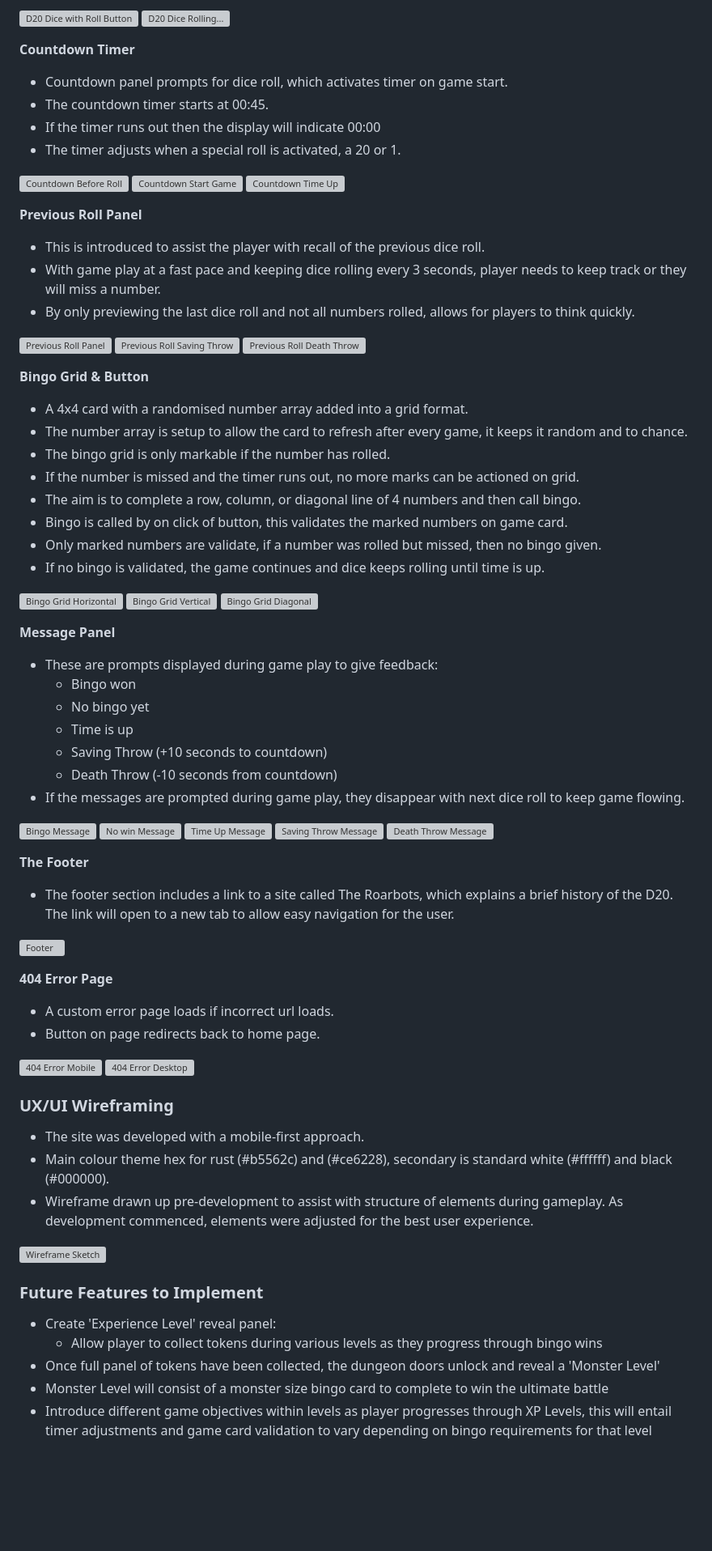
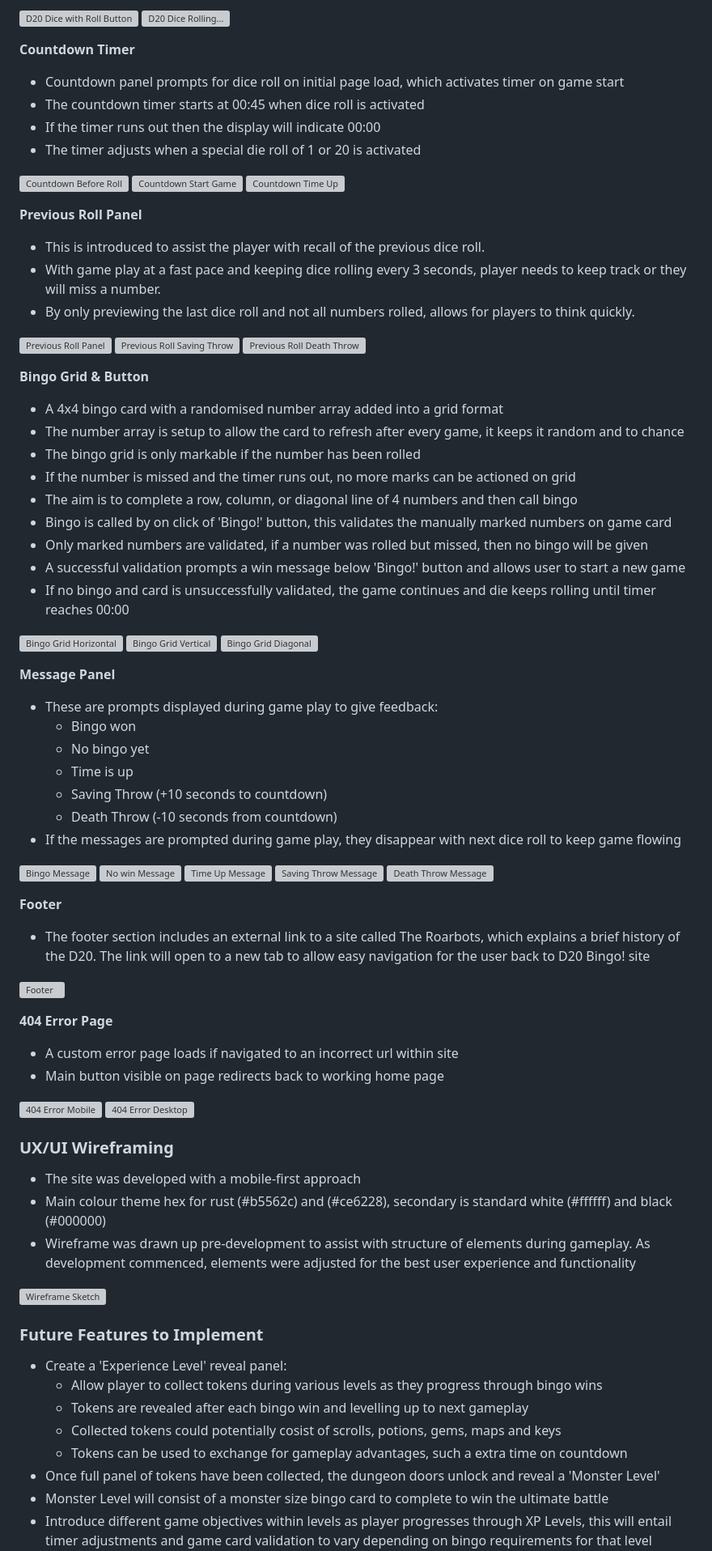
Before and after one commit to SchoemanClaudia/D20Bingo, a Markdown page: README.md, the part around one of its changes. Shown at 81% size. Drawn GitHub-style; blank space fills up the shorter version; grey boxes are pictures that could not be loaded.

```diff
--- a/README.md
+++ b/README.md
@@ -89,10 +91,10 @@ __D20 Dice Roll__
 ![D20 Dice with Roll Button](assets/images/D20-button.webp)  ![D20 Dice Rolling...](assets/images/D20-rolling.webp)
 
 __Countdown Timer__
-  - Countdown panel prompts for dice roll, which activates timer on game start.
-  - The countdown timer starts at 00:45.
+  - Countdown panel prompts for dice roll on initial page load, which activates timer on game start
+  - The countdown timer starts at 00:45 when dice roll is activated
   - If the timer runs out then the display will indicate 00:00
-  - The timer adjusts when a special roll is activated, a 20 or 1.
+  - The timer adjusts when a special die roll of 1 or 20 is activated
 
 ![Countdown Before Roll](assets/images/timer-before.webp)  ![Countdown Start Game](assets/images/timer-start.webp)  ![Countdown Time Up](assets/images/timer-end.webp)
 
@@ -104,14 +106,15 @@ __Countdown Timer__
 ![Previous Roll Panel](assets/images/timer-during.webp)  ![Previous Roll Saving Throw](assets/images/previous-20.webp)  ![Previous Roll Death Throw](assets/images/previous-1.webp)
 
 __Bingo Grid & Button__
-  - A 4x4 card with a randomised number array added into a grid format.
-  - The number array is setup to allow the card to refresh after every game, it keeps it random and to chance.
-  - The bingo grid is only markable if the number has rolled.
-  - If the number is missed and the timer runs out, no more marks can be actioned on grid.
-  - The aim is to complete a row, column, or diagonal line of 4 numbers and then call bingo.
-  - Bingo is called by on click of button, this validates the marked numbers on game card.
-  - Only marked numbers are validate, if a number was rolled but missed, then no bingo given.
-  - If no bingo is validated, the game continues and dice keeps rolling until time is up.
+  - A 4x4 bingo card with a randomised number array added into a grid format
+  - The number array is setup to allow the card to refresh after every game, it keeps it random and to chance
+  - The bingo grid is only markable if the number has been rolled
+  - If the number is missed and the timer runs out, no more marks can be actioned on grid
+  - The aim is to complete a row, column, or diagonal line of 4 numbers and then call bingo
+  - Bingo is called by on click of 'Bingo!' button, this validates the manually marked numbers on game card
+  - Only marked numbers are validated, if a number was rolled but missed, then no bingo will be given
+  - A successful validation prompts a win message below 'Bingo!' button and allows user to start a new game
+  - If no bingo and card is unsuccessfully validated, the game continues and die keeps rolling until timer reaches 00:00
 
 ![Bingo Grid Horizontal](assets/images/horizontal.webp)  ![Bingo Grid Vertical](assets/images/vertical.webp)  ![Bingo Grid Diagonal](assets/images/diagonal.webp)
 
@@ -122,35 +125,38 @@ __Message Panel__
     - Time is up
     - Saving Throw (+10 seconds to countdown)
     - Death Throw (-10 seconds from countdown)
-  - If the messages are prompted during game play, they disappear with next dice roll to keep game flowing.
+  - If the messages are prompted during game play, they disappear with next dice roll to keep game flowing
 
 ![Bingo Message](assets/images/msg-bingo.webp) ![No win Message](assets/images/msg-nobingo.webp) ![Time Up Message](assets/images/msg-timeup.webp) ![Saving Throw Message](assets/images/msg-saving.webp) ![Death Throw Message](assets/images/msg-death.webp)
 
- __The Footer__
-  - The footer section includes a link to a site called The Roarbots, which explains a brief history of the D20. The link will open to a new tab to allow easy navigation for the user.
+ __Footer__
+  - The footer section includes an external link to a site called The Roarbots, which explains a brief history of the D20. The link will open to a new tab to allow easy navigation for the user back to D20 Bingo! site
 
 ![Footer](assets/images/footer.webp)
 
 __404 Error Page__
-  - A custom error page loads if incorrect url loads.
-  - Button on page redirects back to home page.
+  - A custom error page loads if navigated to an incorrect url within site
+  - Main button visible on page redirects back to working home page
 
  ![404 Error Mobile](assets/images/404-error-mobile.webp)  ![404 Error Desktop](assets/images/404-error-desktop.webp)
 
 
 ### UX/UI Wireframing
 
-- The site was developed with a mobile-first approach.
-- Main colour theme hex for rust (#b5562c) and (#ce6228), secondary is standard white (#ffffff) and black (#000000).
-- Wireframe drawn up pre-development to assist with structure of elements during gameplay. As development commenced, elements were adjusted for the best user experience.
+- The site was developed with a mobile-first approach
+- Main colour theme hex for rust (#b5562c) and (#ce6228), secondary is standard white (#ffffff) and black (#000000)
+- Wireframe was drawn up pre-development to assist with structure of elements during gameplay. As development commenced, elements were adjusted for the best user experience and functionality
 
 ![Wireframe Sketch](assets/images/wireframe.webp)
 
 
 ### Future Features to Implement
 
-- Create 'Experience Level' reveal panel:
+- Create a 'Experience Level' reveal panel:
   - Allow player to collect tokens during various levels as they progress through bingo wins
+  - Tokens are revealed after each bingo win and levelling up to next gameplay
+  - Collected tokens could potentially cosist of scrolls, potions, gems, maps and keys
+  - Tokens can be used to exchange for gameplay advantages, such a extra time on countdown
 - Once full panel of tokens have been collected, the dungeon doors unlock and reveal a 'Monster Level'
 - Monster Level will consist of a monster size bingo card to complete to win the ultimate battle
 - Introduce different game objectives within levels as player progresses through XP Levels, this will entail timer adjustments and game card validation to vary depending on bingo requirements for that level
```
Also changed, not shown: other parts of README.md (+22 -20 lines).
